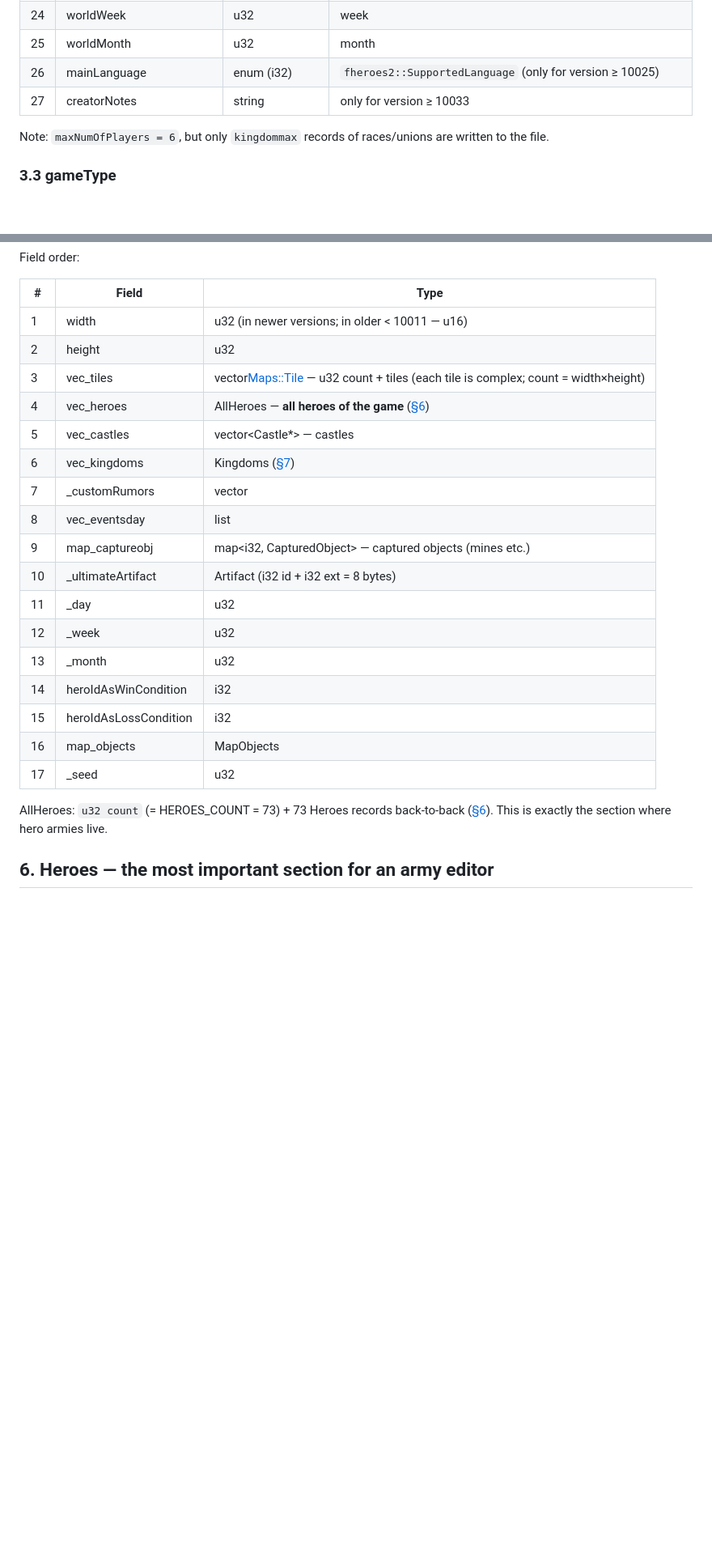
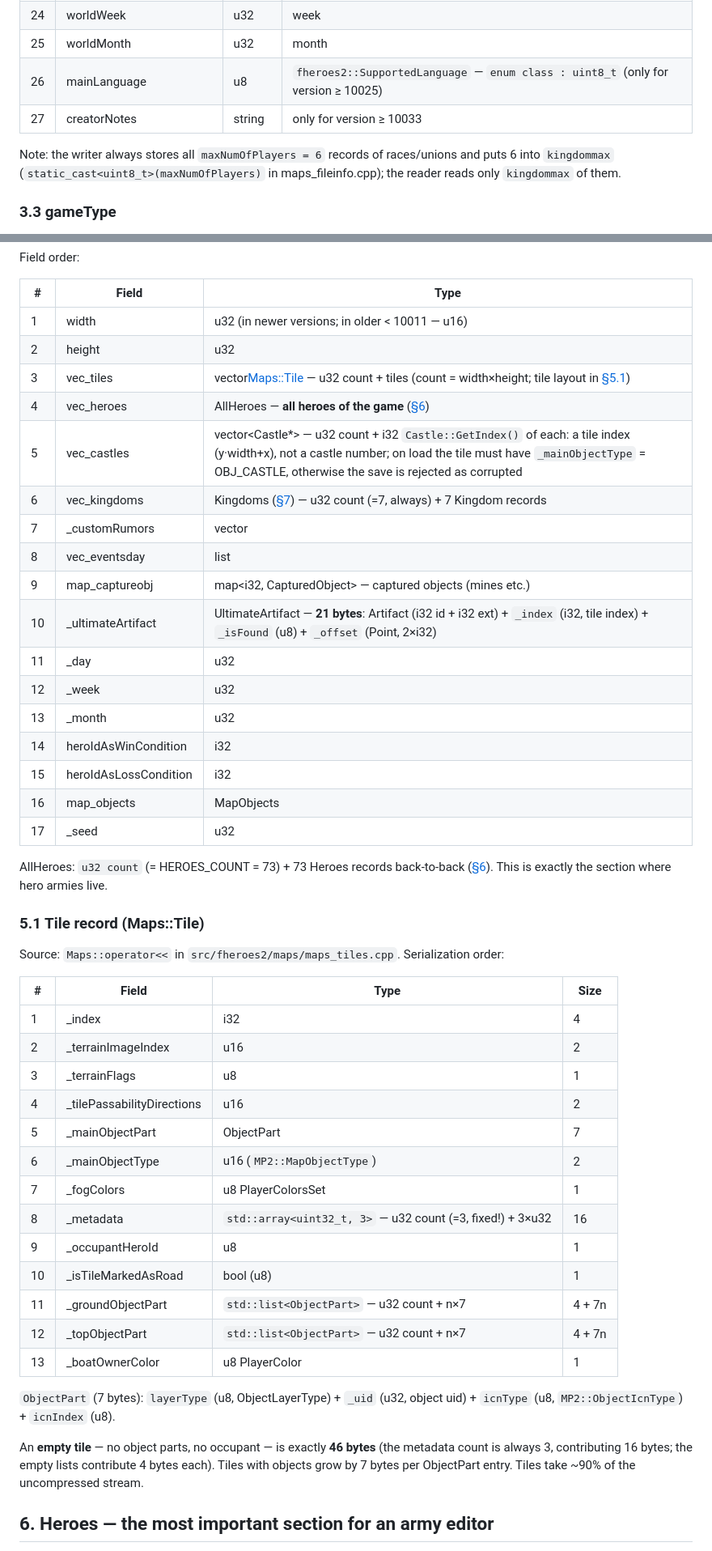
Before and after one commit to slavamokerov/fheroes2-save-editor, a Markdown page: FH2_SAVE_FORMAT.md, 2 parts joined by grey strips. Shown at 81% size. Drawn GitHub-style; blank space fills up the shorter version.

```diff
--- a/FH2_SAVE_FORMAT.md
+++ b/FH2_SAVE_FORMAT.md
@@ -176,10 +176,11 @@ Source: `src/fheroes2/maps/maps_fileinfo.cpp` — `operator<<(OStreamBase&, cons
 | 23 | worldDay | u32 | day at the time of saving |
 | 24 | worldWeek | u32 | week |
 | 25 | worldMonth | u32 | month |
-| 26 | mainLanguage | enum (i32) | `fheroes2::SupportedLanguage` (only for version ≥ 10025) |
+| 26 | mainLanguage | u8 | `fheroes2::SupportedLanguage` — `enum class : uint8_t` (only for version ≥ 10025) |
 | 27 | creatorNotes | string | only for version ≥ 10033 |
 
-Note: `maxNumOfPlayers = 6`, but only `kingdommax` records of races/unions are written to the file.
+Note: the writer always stores all `maxNumOfPlayers = 6` records of races/unions and puts 6 into `kingdommax`
+(`static_cast<uint8_t>(maxNumOfPlayers)` in maps_fileinfo.cpp); the reader reads only `kingdommax` of them.
 
 ### 3.3 gameType
 
@@ -216,14 +217,14 @@ Field order:
 |---|---|---|
 | 1 | width | u32 (in newer versions; in older < 10011 — u16) |
 | 2 | height | u32 |
-| 3 | vec_tiles | vector<Maps::Tile> — u32 count + tiles (each tile is complex; count = width×height) |
+| 3 | vec_tiles | vector<Maps::Tile> — u32 count + tiles (count = width×height; tile layout in [§5.1](#51-tile-record-mapstile)) |
 | 4 | vec_heroes | AllHeroes — **all heroes of the game** ([§6](#6-heroes-the-most-important-section-for-an-army-editor)) |
-| 5 | vec_castles | vector<Castle*> — castles |
-| 6 | vec_kingdoms | Kingdoms ([§7](#7-kingdom)) |
+| 5 | vec_castles | vector<Castle*> — u32 count + i32 `Castle::GetIndex()` of each: a tile index (y·width+x), not a castle number; on load the tile must have `_mainObjectType` = OBJ_CASTLE, otherwise the save is rejected as corrupted |
+| 6 | vec_kingdoms | Kingdoms ([§7](#7-kingdom)) — u32 count (=7, always) + 7 Kingdom records |
 | 7 | _customRumors | vector<string> |
 | 8 | vec_eventsday | list<EventDate> |
 | 9 | map_captureobj | map<i32, CapturedObject> — captured objects (mines etc.) |
-| 10 | _ultimateArtifact | Artifact (i32 id + i32 ext = 8 bytes) |
+| 10 | _ultimateArtifact | UltimateArtifact — **21 bytes**: Artifact (i32 id + i32 ext) + `_index` (i32, tile index) + `_isFound` (u8) + `_offset` (Point, 2×i32) |
 | 11 | _day | u32 |
 | 12 | _week | u32 |
 | 13 | _month | u32 |
@@ -234,6 +235,33 @@ Field order:
 
 AllHeroes: `u32 count` (= HEROES_COUNT = 73) + 73 Heroes records back-to-back ([§6](#6-heroes-the-most-important-section-for-an-army-editor)).
 This is exactly the section where hero armies live.
+
+### 5.1 Tile record (Maps::Tile)
+
+Source: `Maps::operator<<` in `src/fheroes2/maps/maps_tiles.cpp`. Serialization order:
+
+| # | Field | Type | Size |
+|---|---|---|---|
+| 1 | _index | i32 | 4 |
+| 2 | _terrainImageIndex | u16 | 2 |
+| 3 | _terrainFlags | u8 | 1 |
+| 4 | _tilePassabilityDirections | u16 | 2 |
+| 5 | _mainObjectPart | ObjectPart | 7 |
+| 6 | _mainObjectType | u16 (`MP2::MapObjectType`) | 2 |
+| 7 | _fogColors | u8 PlayerColorsSet | 1 |
+| 8 | _metadata | `std::array<uint32_t, 3>` — u32 count (=3, fixed!) + 3×u32 | 16 |
+| 9 | _occupantHeroId | u8 | 1 |
+| 10 | _isTileMarkedAsRoad | bool (u8) | 1 |
+| 11 | _groundObjectPart | `std::list<ObjectPart>` — u32 count + n×7 | 4 + 7n |
+| 12 | _topObjectPart | `std::list<ObjectPart>` — u32 count + n×7 | 4 + 7n |
+| 13 | _boatOwnerColor | u8 PlayerColor | 1 |
+
+`ObjectPart` (7 bytes): `layerType` (u8, ObjectLayerType) + `_uid` (u32, object uid) +
+`icnType` (u8, `MP2::ObjectIcnType`) + `icnIndex` (u8).
+
+An **empty tile** — no object parts, no occupant — is exactly **46 bytes**
+(the metadata count is always 3, contributing 16 bytes; the empty lists contribute 4 bytes each).
+Tiles with objects grow by 7 bytes per ObjectPart entry. Tiles take ~90% of the uncompressed stream.
 
 ## 6. Heroes — the most important section for an army editor
 
```
Also changed, not shown: other parts of FH2_SAVE_FORMAT.md (+62 -14 lines).
